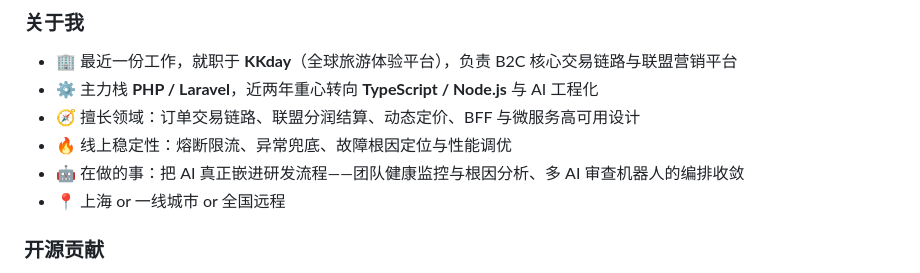
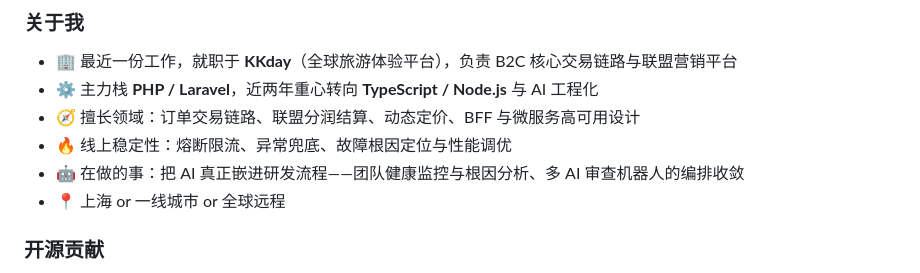
Before and after one commit to mikeah2011/mikeah2011, a Markdown page: README.md, the part around the change. Drawn GitHub-style.

Commit message:
Update remote work location options in README

```diff
--- a/README.md
+++ b/README.md
@@ -22,7 +22,7 @@
 - 🧭 擅长领域：订单交易链路、联盟分润结算、动态定价、BFF 与微服务高可用设计
 - 🔥 线上稳定性：熔断限流、异常兜底、故障根因定位与性能调优
 - 🤖 在做的事：把 AI 真正嵌进研发流程——团队健康监控与根因分析、多 AI 审查机器人的编排收敛
-- 📍 上海 or 一线城市 or 全国远程
+- 📍 上海 or 一线城市 or 全球远程
 
 ### 开源贡献
 
```
